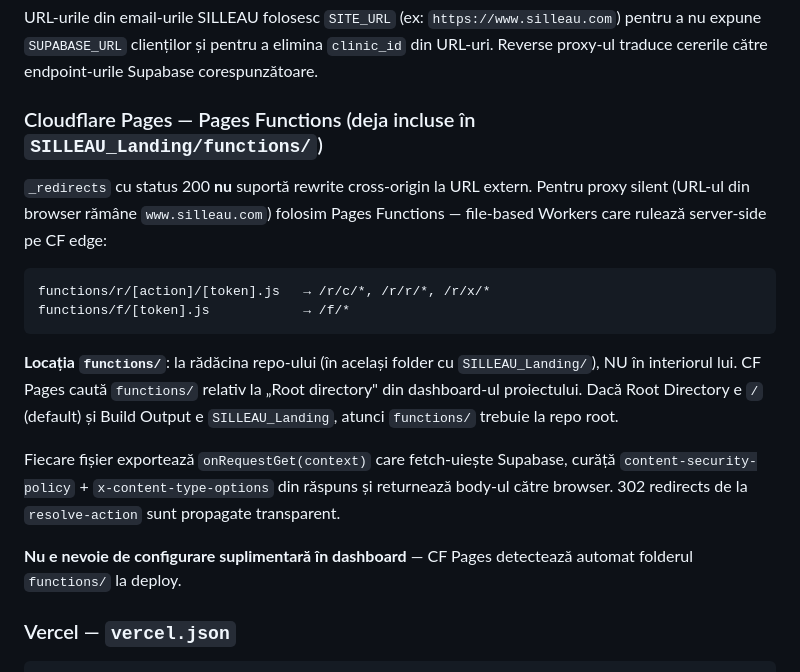
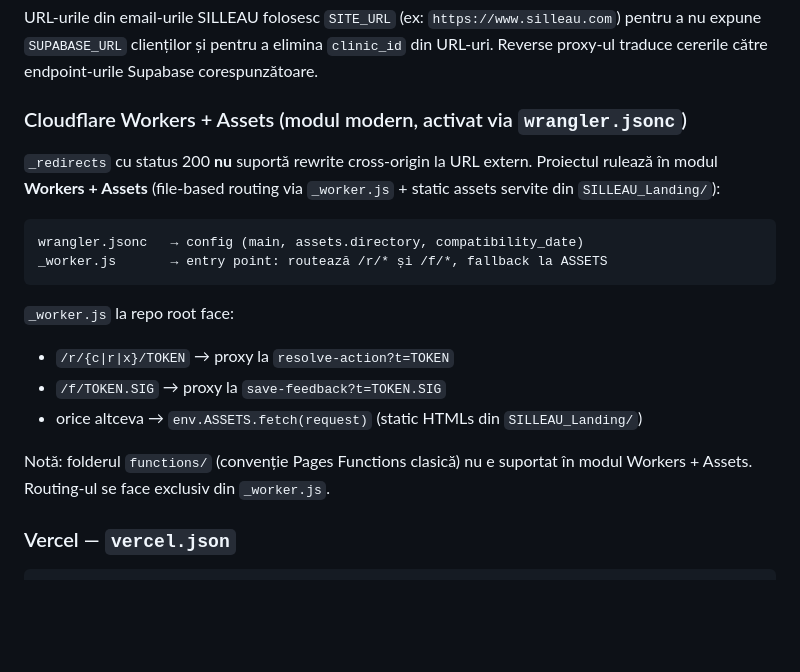
Before and after one commit to StefanTTR/silleau-landing, a Markdown page: README.md, the part around the change. Drawn GitHub-style; blank space fills up the shorter version.

Commit message:
docs: README reflectă arhitectura Workers+Assets finală

````diff
--- a/README.md
+++ b/README.md
@@ -26,29 +26,24 @@ URL-urile din email-urile SILLEAU folosesc `SITE_URL` (ex: `https://www.silleau.
 pentru a nu expune `SUPABASE_URL` clienților și pentru a elimina `clinic_id` din URL-uri.
 Reverse proxy-ul traduce cererile către endpoint-urile Supabase corespunzătoare.
 
-### Cloudflare Pages — Pages Functions (deja incluse în `SILLEAU_Landing/functions/`)
+### Cloudflare Workers + Assets (modul modern, activat via `wrangler.jsonc`)
 
 `_redirects` cu status 200 **nu** suportă rewrite cross-origin la URL extern.
-Pentru proxy silent (URL-ul din browser rămâne `www.silleau.com`) folosim
-Pages Functions — file-based Workers care rulează server-side pe CF edge:
+Proiectul rulează în modul **Workers + Assets** (file-based routing via
+`_worker.js` + static assets servite din `SILLEAU_Landing/`):
 
 ```
-functions/r/[action]/[token].js   → /r/c/*, /r/r/*, /r/x/*
-functions/f/[token].js            → /f/*
+wrangler.jsonc   → config (main, assets.directory, compatibility_date)
+_worker.js       → entry point: routează /r/* și /f/*, fallback la ASSETS
 ```
 
-**Locația `functions/`**: la rădăcina repo-ului (în același folder cu `SILLEAU_Landing/`),
-NU în interiorul lui. CF Pages caută `functions/` relativ la „Root directory" din
-dashboard-ul proiectului. Dacă Root Directory e `/` (default) și Build Output e
-`SILLEAU_Landing`, atunci `functions/` trebuie la repo root.
+`_worker.js` la repo root face:
+- `/r/{c|r|x}/TOKEN` → proxy la `resolve-action?t=TOKEN`
+- `/f/TOKEN.SIG` → proxy la `save-feedback?t=TOKEN.SIG`
+- orice altceva → `env.ASSETS.fetch(request)` (static HTMLs din `SILLEAU_Landing/`)
 
-Fiecare fișier exportează `onRequestGet(context)` care fetch-uiește Supabase,
-curăță `content-security-policy` + `x-content-type-options` din răspuns și
-returnează body-ul către browser. 302 redirects de la `resolve-action` sunt
-propagate transparent.
-
-**Nu e nevoie de configurare suplimentară în dashboard** — CF Pages detectează
-automat folderul `functions/` la deploy.
+Notă: folderul `functions/` (convenție Pages Functions clasică) nu e suportat
+în modul Workers + Assets. Routing-ul se face exclusiv din `_worker.js`.
 
 ### Vercel — `vercel.json`
 
````
